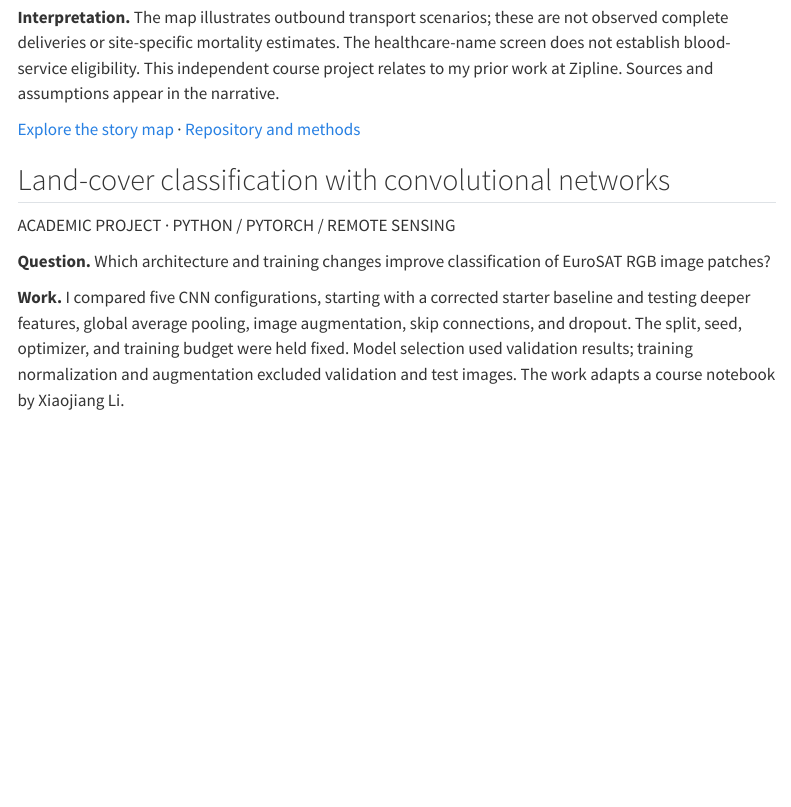
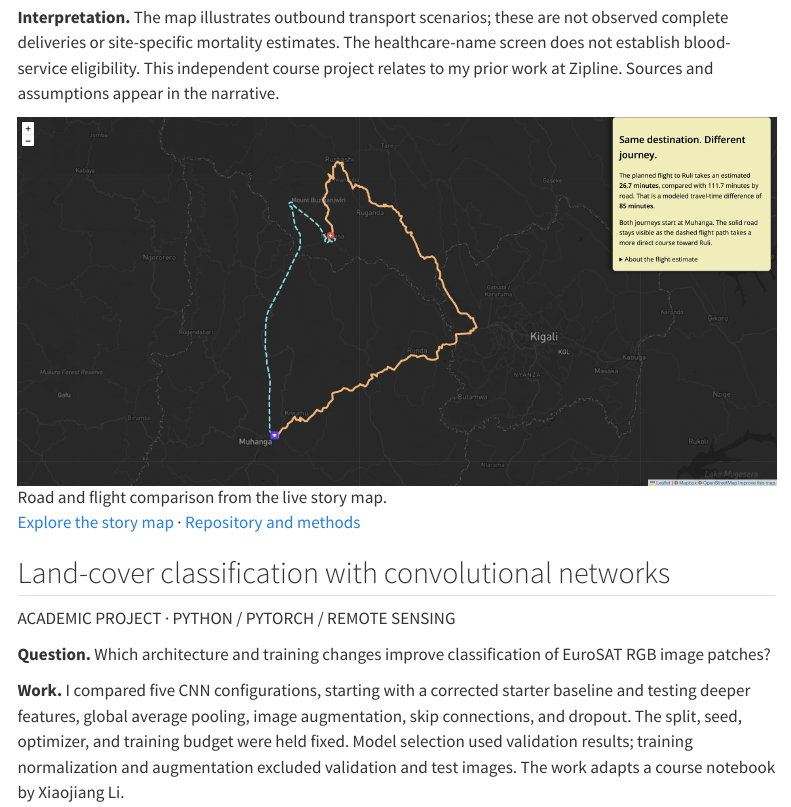
Before and after one commit to Freddie999/MUSA-5080-portfolio, a Quarto document (projects.qmd): the page in a window 1100 px wide, from 400 px down. Rendered offline with R 4.5, knitr and Pandoc in place of Quarto, with nearby package versions; menus at the side of the page are left out.

Commit message:
Illustrate the Rwanda story-map case study with a live screenshot

```diff
--- a/projects.qmd
+++ b/projects.qmd
@@ -18,6 +18,8 @@ These case studies separate **professional work**, **personal engineering demons
 **Work.** I adapted a scrolling-map structure into an authored story, pairing geographic context and route reveals with modeled road-versus-drone travel comparisons. JavaScript modules load scene-specific GeoJSON into a persistent Leaflet map. A companion HTML table provides another way to read the travel estimates.
 
 **Interpretation.** The map illustrates outbound transport scenarios; these are not observed complete deliveries or site-specific mortality estimates. The healthcare-name screen does not establish blood-service eligibility. This independent course project relates to my prior work at Zipline. Sources and assumptions appear in the narrative.
+
+![Road and flight comparison from the live story map.](assets/projects/blood-shortcut.jpg){.project-image fig-alt="Live story-map scene showing the orange road route and dashed turquoise flight path between Muhanga and Ruli in Rwanda."}
 
 [Explore the story map](https://freddie999.github.io/story-map-project/) · [Repository and methods](https://github.com/Freddie999/story-map-project)
 
```
Also changed, not shown: assets/projects/blood-shortcut.jpg (added), docs/search.json, 2 other files.
